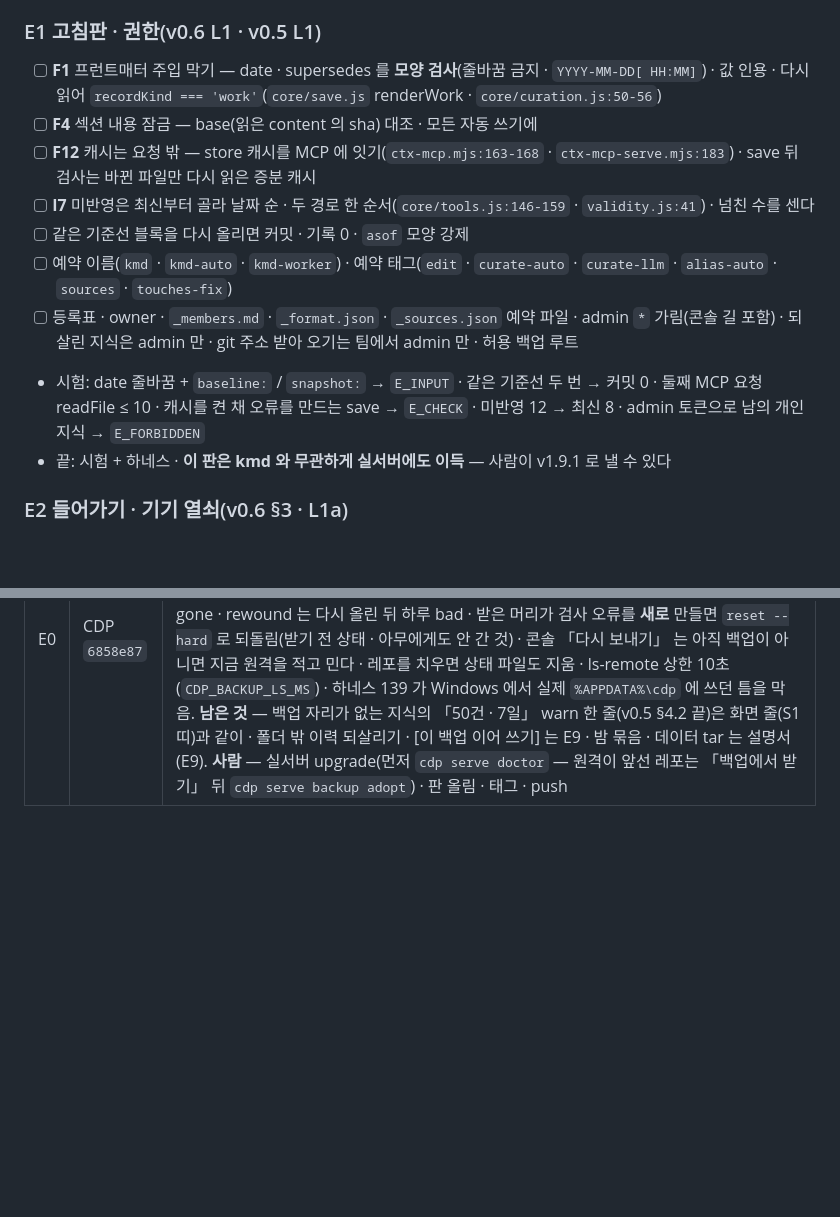
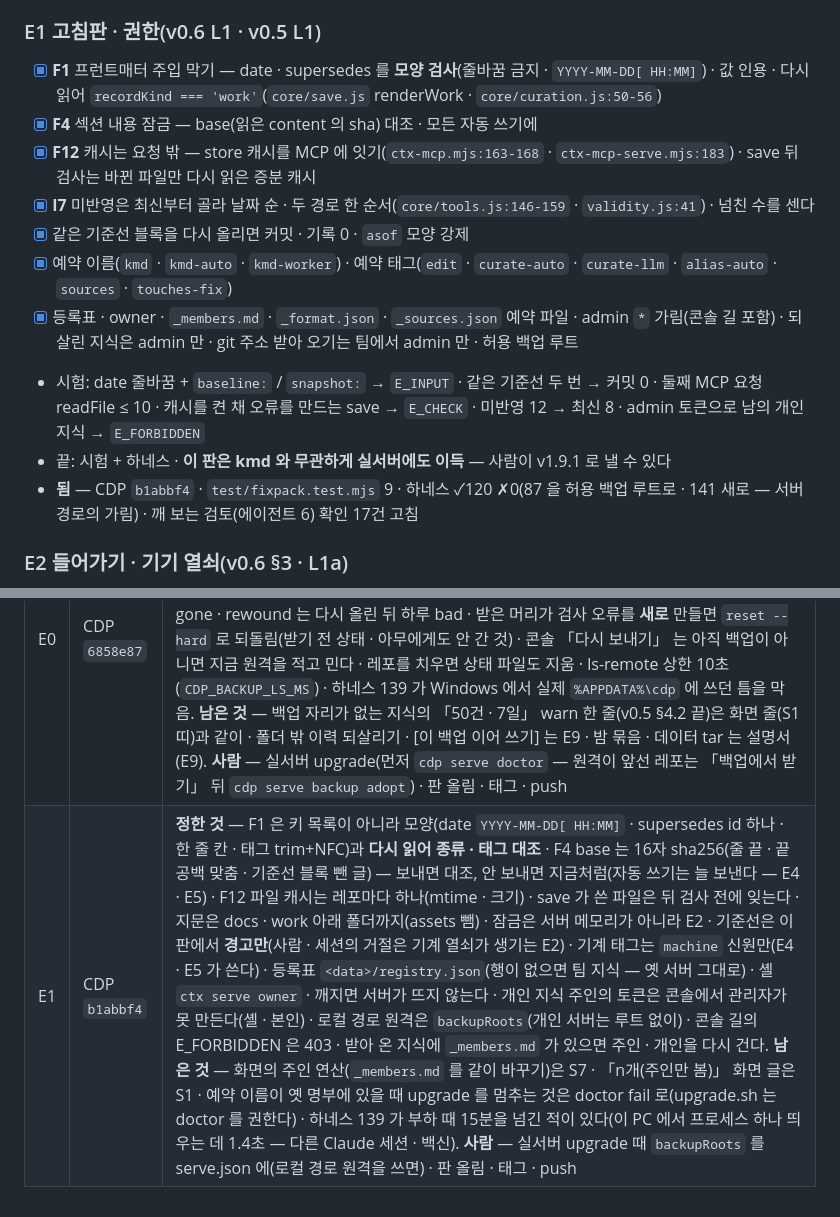
Before and after one commit to kjsa7412/kmd, a Markdown page: docs/kmd_개발절차_TODO.md, 2 parts joined by grey strips. Rendered like a GitHub page; blank space fills up the shorter version.

Commit message:
절차서 E1 체크 — 고침판 · 권한(CDP b1abbf4) · 깨 보는 검토 17건 · 나온 것
Co-Authored-By: Claude Opus 5.5 <noreply@anthropic.com>

```diff
--- a/docs/kmd_개발절차_TODO.md
+++ b/docs/kmd_개발절차_TODO.md
@@ -62,15 +62,16 @@ E0 백업 ─ E1 고침판·권한 ─ E2 들어가기·기기 열쇠 ─ E3 찾
 
 ### E1 고침판 · 권한(v0.6 L1 · v0.5 L1)
 
-- [ ] **F1** 프런트매터 주입 막기 — date · supersedes 를 **모양 검사**(줄바꿈 금지 · `YYYY-MM-DD[ HH:MM]`) · 값 인용 · 다시 읽어 `recordKind === 'work'`(`core/save.js` renderWork · `core/curation.js:50-56`)
-- [ ] **F4** 섹션 내용 잠금 — base(읽은 content 의 sha) 대조 · 모든 자동 쓰기에
-- [ ] **F12** 캐시는 요청 밖 — store 캐시를 MCP 에 잇기(`ctx-mcp.mjs:163-168` · `ctx-mcp-serve.mjs:183`) · save 뒤 검사는 바뀐 파일만 다시 읽은 증분 캐시
-- [ ] **I7** 미반영은 최신부터 골라 날짜 순 · 두 경로 한 순서(`core/tools.js:146-159` · `validity.js:41`) · 넘친 수를 센다
-- [ ] 같은 기준선 블록을 다시 올리면 커밋 · 기록 0 · `asof` 모양 강제
-- [ ] 예약 이름(`kmd` · `kmd-auto` · `kmd-worker`) · 예약 태그(`edit` · `curate-auto` · `curate-llm` · `alias-auto` · `sources` · `touches-fix`)
-- [ ] 등록표 · owner · `_members.md` · `_format.json` · `_sources.json` 예약 파일 · admin `*` 가림(콘솔 길 포함) · 되살린 지식은 admin 만 · git 주소 받아 오기는 팀에서 admin 만 · 허용 백업 루트
+- [x] **F1** 프런트매터 주입 막기 — date · supersedes 를 **모양 검사**(줄바꿈 금지 · `YYYY-MM-DD[ HH:MM]`) · 값 인용 · 다시 읽어 `recordKind === 'work'`(`core/save.js` renderWork · `core/curation.js:50-56`)
+- [x] **F4** 섹션 내용 잠금 — base(읽은 content 의 sha) 대조 · 모든 자동 쓰기에
+- [x] **F12** 캐시는 요청 밖 — store 캐시를 MCP 에 잇기(`ctx-mcp.mjs:163-168` · `ctx-mcp-serve.mjs:183`) · save 뒤 검사는 바뀐 파일만 다시 읽은 증분 캐시
+- [x] **I7** 미반영은 최신부터 골라 날짜 순 · 두 경로 한 순서(`core/tools.js:146-159` · `validity.js:41`) · 넘친 수를 센다
+- [x] 같은 기준선 블록을 다시 올리면 커밋 · 기록 0 · `asof` 모양 강제
+- [x] 예약 이름(`kmd` · `kmd-auto` · `kmd-worker`) · 예약 태그(`edit` · `curate-auto` · `curate-llm` · `alias-auto` · `sources` · `touches-fix`)
+- [x] 등록표 · owner · `_members.md` · `_format.json` · `_sources.json` 예약 파일 · admin `*` 가림(콘솔 길 포함) · 되살린 지식은 admin 만 · git 주소 받아 오기는 팀에서 admin 만 · 허용 백업 루트
 - 시험: date 줄바꿈 + `baseline:` / `snapshot:` → `E_INPUT` · 같은 기준선 두 번 → 커밋 0 · 둘째 MCP 요청 readFile ≤ 10 · 캐시를 켠 채 오류를 만드는 save → `E_CHECK` · 미반영 12 → 최신 8 · admin 토큰으로 남의 개인 지식 → `E_FORBIDDEN`
 - 끝: 시험 + 하네스 · **이 판은 kmd 와 무관하게 실서버에도 이득** — 사람이 v1.9.1 로 낼 수 있다
+- **됨** — CDP `b1abbf4` · `test/fixpack.test.mjs` 9 · 하네스 ✓120 ✗0(87 을 허용 백업 루트로 · 141 새로 — 서버 경로의 가림) · 깨 보는 검토(에이전트 6) 확인 17건 고침
 
 ### E2 들어가기 · 기기 열쇠(v0.6 §3 · L1a)
 
@@ -242,3 +243,4 @@ E0 백업 ─ E1 고침판·권한 ─ E2 들어가기·기기 열쇠 ─ E3 찾
 | 판 | 커밋 | 권장안으로 정한 것 · 남은 것 |
 |---|---|---|
 | E0 | CDP `6858e87` | **정한 것** — 코드 이름은 `core/mirror.js` 그대로 두고 뜻을 「붙인 백업」 으로 바꿈(상태 이름 diverged → moved · 옛 집계 칸 `diverged` 는 moved 수로 남김) · 서버 `--mirror`(serve.json `mirror`)는 「시작할 때 지금 원격을 백업으로 적기」 로 뜻을 바꿔 실서버 설정을 그대로 살림 · 상태 파일이 없으면 `<data>` 가 없는 서버도 메모리로만 붙음 · 「다른 kmd」 문구는 P5 전이라 「다른 서버」 · lag 의 빠른 실패 하나는 조용(나이 6시간부터 줄) · gone · rewound 는 다시 올린 뒤 하루 bad · 받은 머리가 검사 오류를 **새로** 만들면 `reset --hard` 로 되돌림(받기 전 상태 · 아무에게도 안 간 것) · 콘솔 「다시 보내기」 는 아직 백업이 아니면 지금 원격을 적고 민다 · 레포를 치우면 상태 파일도 지움 · ls-remote 상한 10초(`CDP_BACKUP_LS_MS`) · 하네스 139 가 Windows 에서 실제 `%APPDATA%\cdp` 에 쓰던 틈을 막음. **남은 것** — 백업 자리가 없는 지식의 「50건 · 7일」 warn 한 줄(v0.5 §4.2 끝)은 화면 줄(S1 띠)과 같이 · 폴더 밖 이력 되살리기 · [이 백업 이어 쓰기] 는 E9 · 밤 묶음 · 데이터 tar 는 설명서(E9). **사람** — 실서버 upgrade(먼저 `cdp serve doctor` — 원격이 앞선 레포는 「백업에서 받기」 뒤 `cdp serve backup adopt`) · 판 올림 · 태그 · push |
+| E1 | CDP `b1abbf4` | **정한 것** — F1 은 키 목록이 아니라 모양(date `YYYY-MM-DD[ HH:MM]` · supersedes id 하나 · 한 줄 칸 · 태그 trim+NFC)과 **다시 읽어 종류 · 태그 대조** · F4 base 는 16자 sha256(줄 끝 · 끝 공백 맞춤 · 기준선 블록 뺀 글) — 보내면 대조, 안 보내면 지금처럼(자동 쓰기는 늘 보낸다 — E4 · E5) · F12 파일 캐시는 레포마다 하나(mtime · 크기) · save 가 쓴 파일은 뒤 검사 전에 잊는다 · 지문은 docs · work 아래 폴더까지(assets 뺌) · 잠금은 서버 메모리가 아니라 E2 · 기준선은 이 판에서 **경고만**(사람 · 세션의 거절은 기계 열쇠가 생기는 E2) · 기계 태그는 `machine` 신원만(E4 · E5 가 쓴다) · 등록표 `<data>/registry.json`(행이 없으면 팀 지식 — 옛 서버 그대로) · 셸 `ctx serve owner` · 깨지면 서버가 뜨지 않는다 · 개인 지식 주인의 토큰은 콘솔에서 관리자가 못 만든다(셸 · 본인) · 로컬 경로 원격은 `backupRoots`(개인 서버는 루트 없이) · 콘솔 길의 E_FORBIDDEN 은 403 · 받아 온 지식에 `_members.md` 가 있으면 주인 · 개인을 다시 건다. **남은 것** — 화면의 주인 연산(`_members.md` 를 같이 바꾸기)은 S7 · 「n개(주인만 봄)」 화면 글은 S1 · 예약 이름이 옛 명부에 있을 때 upgrade 를 멈추는 것은 doctor fail 로(upgrade.sh 는 doctor 를 권한다) · 하네스 139 가 부하 때 15분을 넘긴 적이 있다(이 PC 에서 프로세스 하나 띄우는 데 1.4초 — 다른 Claude 세션 · 백신). **사람** — 실서버 upgrade 때 `backupRoots` 를 serve.json 에(로컬 경로 원격을 쓰면) · 판 올림 · 태그 · push |
```
